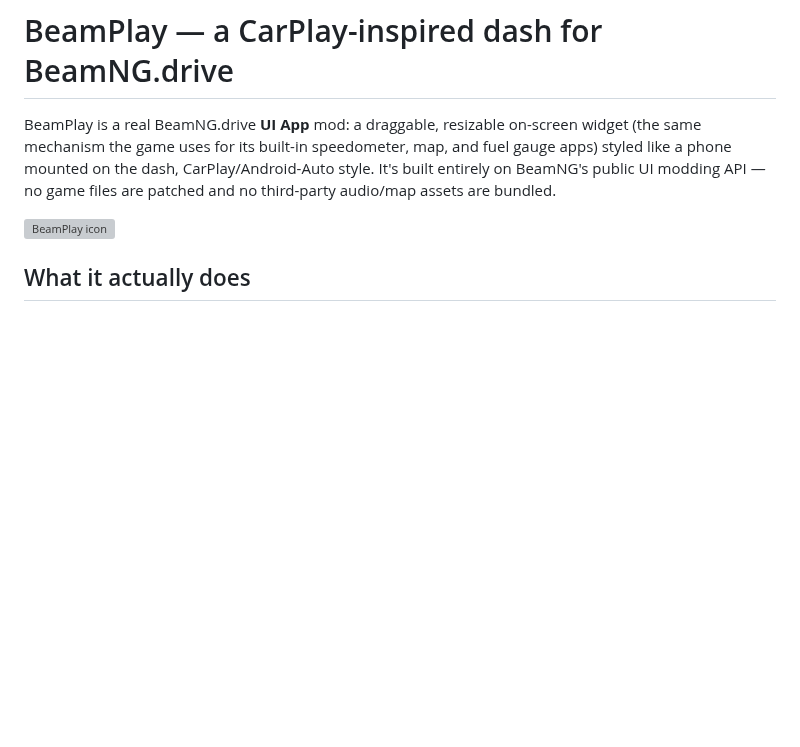
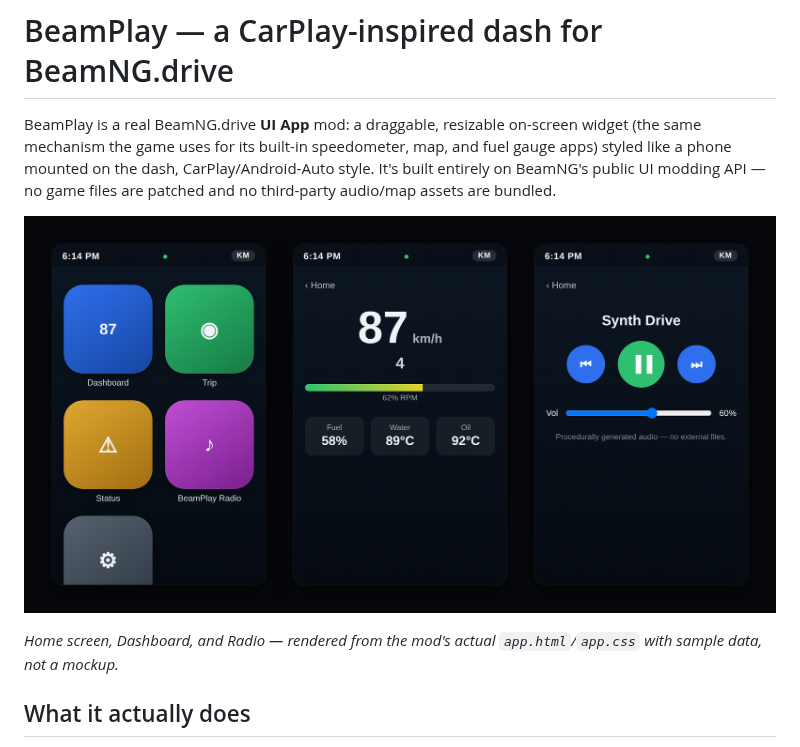
Before and after one commit to packerd658/beamng-carplay, a Markdown page: README.md, the part around the change. Rendered like a GitHub page; pictures changed too: img/preview.png (added); blank space fills up the shorter version; grey boxes are pictures that could not be loaded.

Commit message:
Add a real UI screenshot to the README
Renders the mod's actual app.html structure and app.css (unmodified,
loaded as-is) with sample data via headless Chromium, showing the Home
screen, Dashboard, and Radio side by side -- a real screenshot, not a
hand-drawn mockup. Swaps the previous small app-icon-only image at the
top of the README for this.

```diff
--- a/README.md
+++ b/README.md
@@ -7,7 +7,9 @@ dash, CarPlay/Android-Auto style. It's built entirely on BeamNG's public UI
 modding API — no game files are patched and no third-party audio/map assets
 are bundled.
 
-![BeamPlay icon](ui/modules/apps/BeamPlay/app.png)
+![BeamPlay UI: Home screen, Dashboard, and Radio](img/preview.png)
+
+*Home screen, Dashboard, and Radio — rendered from the mod's actual `app.html`/`app.css` with sample data, not a mockup.*
 
 ## What it actually does
 
```
